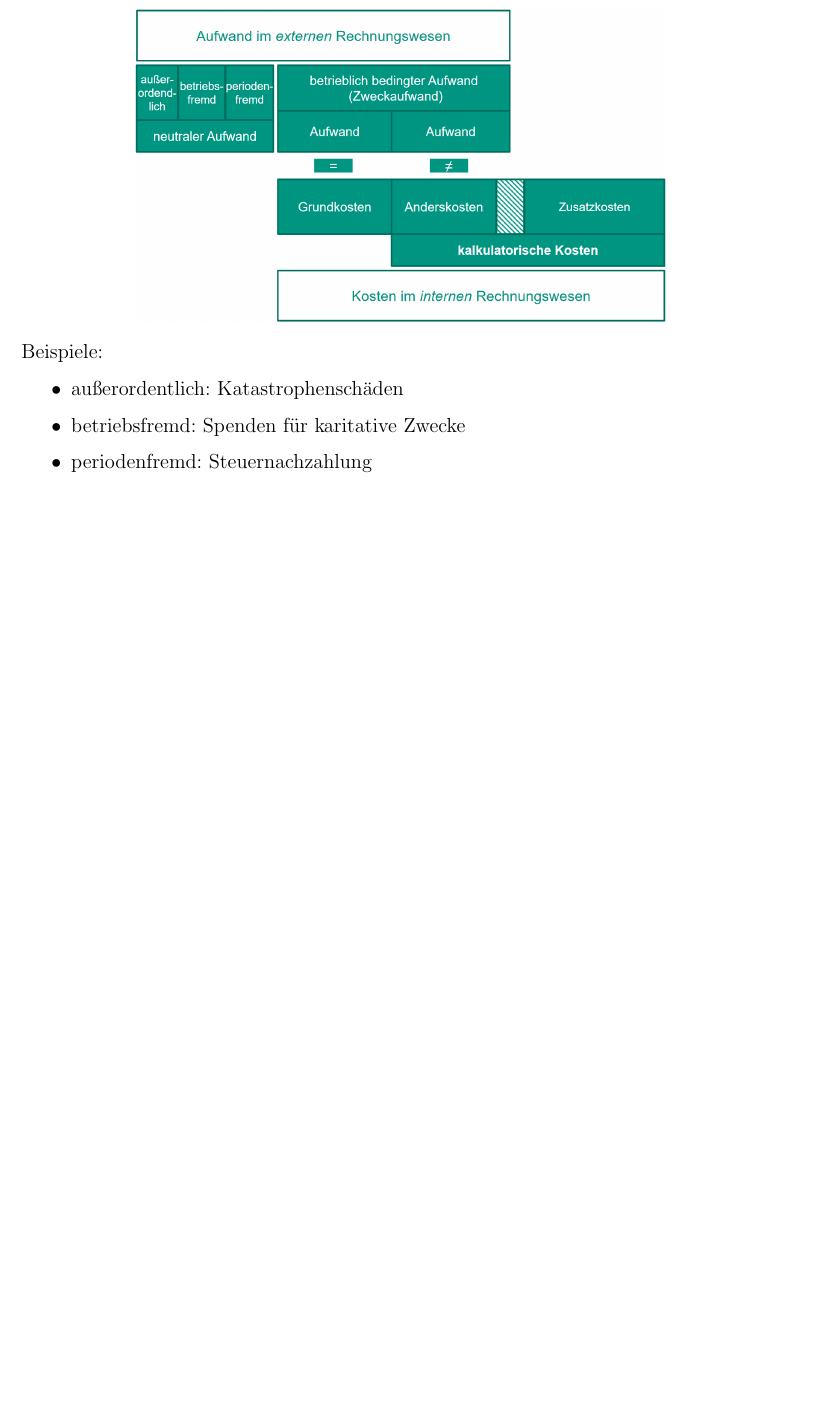
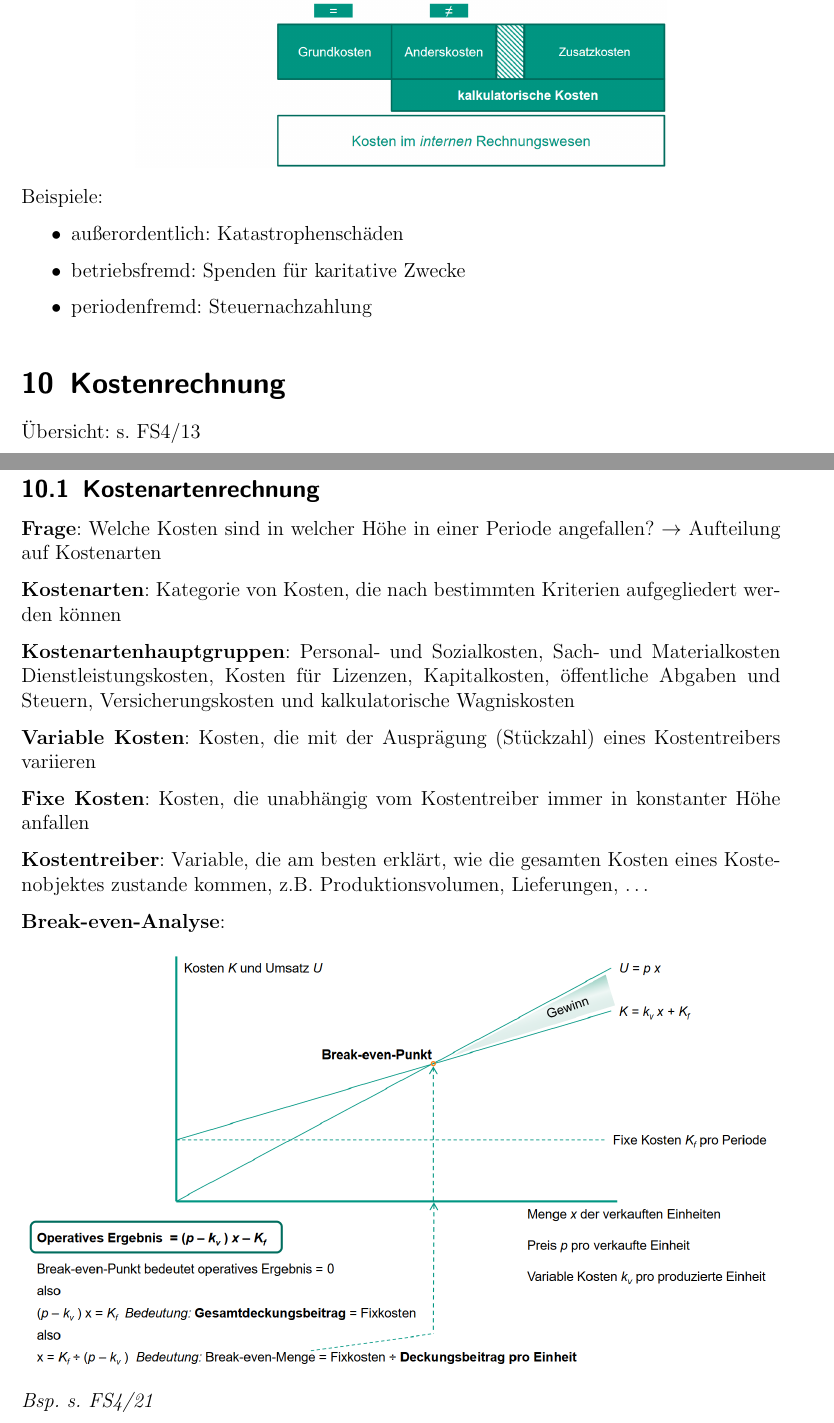
Before and after one commit to Proenchen/bwl-fr-recap, a LaTeX document (main.tex, which reads rechnungswesen/r5.tex): part of page 25 of 25 before the commit and two parts of pages 25 and 26 of 26 after it, the two joined at a grey line, cut so that both start at the same text, the shorter picture padded with empty space. Compiled offline with pdfLaTeX.

Commit message:
Summarize until Einzel- und Gesamtkosten

```diff
--- /dev/null
+++ b/rechnungswesen/r5.tex
@@ -0,0 +1,22 @@
+\section{Kostenrechnung}
+Übersicht: s. FS4/13
+\subsection{Kostenartenrechnung}
+\textbf{Frage}: Welche Kosten sind in welcher Höhe in einer Periode angefallen?
+$\rightarrow$ Aufteilung auf Kostenarten
+
+\textbf{Kostenarten}: Kategorie von Kosten, die nach bestimmten Kriterien aufgegliedert werden können
+
+\textbf{Kostenartenhauptgruppen}: Personal- und Sozialkosten, Sach- und Materialkosten
+Dienstleistungskosten, Kosten für Lizenzen, Kapitalkosten, öffentliche Abgaben und Steuern, Versicherungskosten und kalkulatorische Wagniskosten
+
+\textbf{Variable Kosten}: Kosten, die mit der Ausprägung (Stückzahl) eines Kostentreibers variieren
+
+\textbf{Fixe Kosten}: Kosten, die unabhängig vom Kostentreiber immer in konstanter Höhe anfallen
+
+\textbf{Kostentreiber}: Variable, die am besten erklärt, wie die gesamten Kosten eines Kostenobjektes zustande kommen, z.B. Produktionsvolumen, Lieferungen, $\ldots$
+
+\textbf{Break-even-Analyse}:
+\begin{center}
+	\includegraphics[width=\textwidth]{images/be-analyse.png}
+\end{center}
+\textit{Bsp. s. FS4/21}
```
Also changed, not shown: main.tex (+1 -1 lines), images/be-analyse.png (added), main.pdf.
